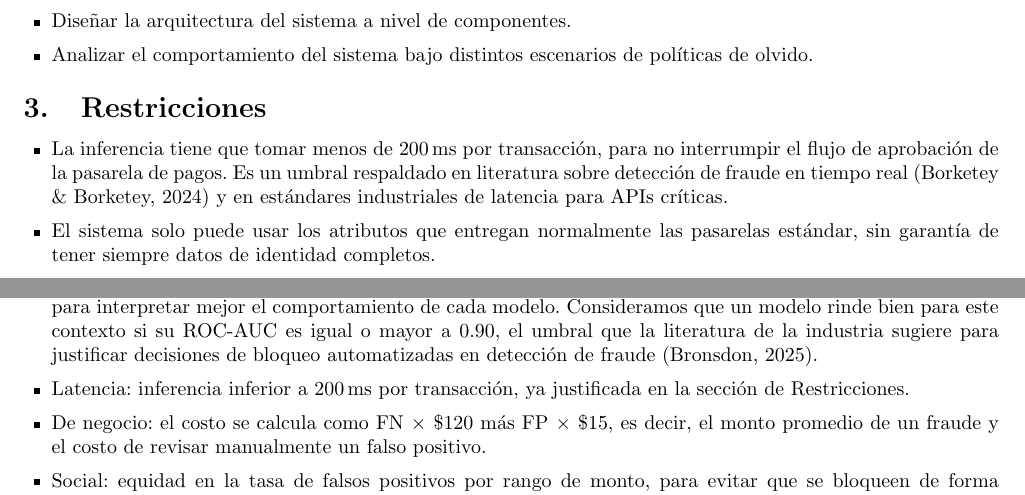
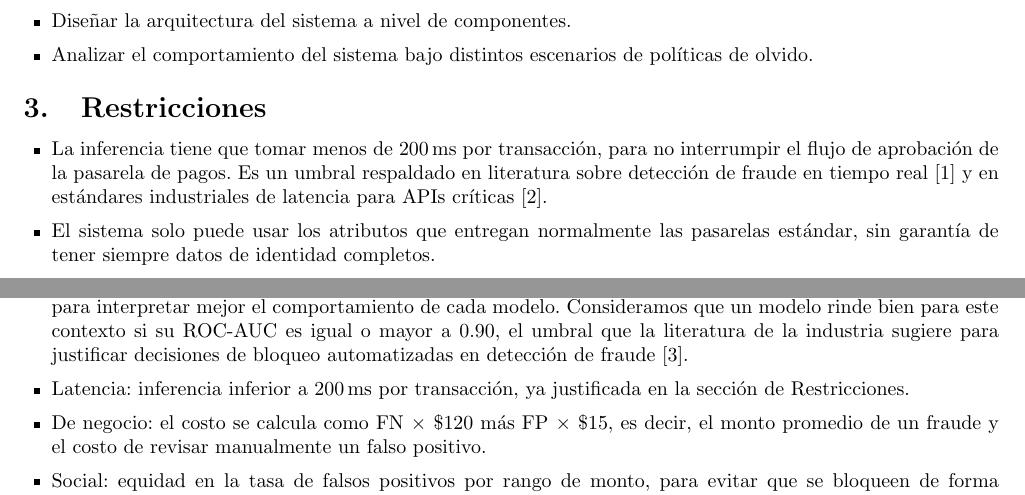
Before and after one commit to KarTaGo124/Planning-Decision-Making-AI, a LaTeX document (docs/informe_tecnico.tex): two parts of pages 1 and 2 of 8, joined at a grey line, cut so that both start at the same text. The pictures show the PDF file docs/informe_tecnico.pdf that the author committed with the source.

Commit message:
docs: switch citations to numbered [#] style, fix missing latency cite
Author-year inline citations plus a manually numbered list made it
easy for a source to end up in the reference list without ever being
cited in the body: the Odown API latency source was listed but never
actually referenced from the Restricciones section. Switching to
numbered [1]-[5] citations, ordered by first appearance in the text,
makes that kind of gap visible at a glance and is simpler for a
report of this length.

Recompiled: 8 pages, no warnings.

```diff
--- a/docs/informe_tecnico.tex
+++ b/docs/informe_tecnico.tex
@@ -56,7 +56,7 @@ Implementar un sistema inteligente de detección de fraude transaccional para e-
 
 \section{Restricciones}
 \begin{itemize}
-  \item La inferencia tiene que tomar menos de 200\,ms por transacción, para no interrumpir el flujo de aprobación de la pasarela de pagos. Es un umbral respaldado en literatura sobre detección de fraude en tiempo real (Borketey \& Borketey, 2024) y en estándares industriales de latencia para APIs críticas.
+  \item La inferencia tiene que tomar menos de 200\,ms por transacción, para no interrumpir el flujo de aprobación de la pasarela de pagos. Es un umbral respaldado en literatura sobre detección de fraude en tiempo real [1] y en estándares industriales de latencia para APIs críticas [2].
   \item El sistema solo puede usar los atributos que entregan normalmente las pasarelas estándar, sin garantía de tener siempre datos de identidad completos.
   \item Ninguna decisión ni reentrenamiento puede usar información de periodos posteriores al evento que se está evaluando.
 \end{itemize}
@@ -102,7 +102,7 @@ Un monitor de drift, basado en ventanas deslizantes sobre el F1, evalúa el rend
 \section{Métricas de éxito}
 \label{sec:metricas}
 \begin{itemize}
-  \item Técnica: F1-Score y ROC-AUC como métricas principales (F1 $= 2\cdot\frac{P\cdot R}{P+R}$), acompañadas de precisión y recall para interpretar mejor el comportamiento de cada modelo. Consideramos que un modelo rinde bien para este contexto si su ROC-AUC es igual o mayor a 0.90, el umbral que la literatura de la industria sugiere para justificar decisiones de bloqueo automatizadas en detección de fraude (Bronsdon, 2025).
+  \item Técnica: F1-Score y ROC-AUC como métricas principales (F1 $= 2\cdot\frac{P\cdot R}{P+R}$), acompañadas de precisión y recall para interpretar mejor el comportamiento de cada modelo. Consideramos que un modelo rinde bien para este contexto si su ROC-AUC es igual o mayor a 0.90, el umbral que la literatura de la industria sugiere para justificar decisiones de bloqueo automatizadas en detección de fraude [3].
   \item Latencia: inferencia inferior a 200\,ms por transacción, ya justificada en la sección de Restricciones.
   \item De negocio: el costo se calcula como FN $\times\ \$120$ más FP $\times\ \$15$, es decir, el monto promedio de un fraude y el costo de revisar manualmente un falso positivo.
   \item Social: equidad en la tasa de falsos positivos por rango de monto, para evitar que se bloqueen de forma desproporcionada las compras legítimas de bajo ticket.
```
Also changed, not shown: docs/informe_tecnico.pdf, docs/informe_tecnico.tex (10 more changed lines).
